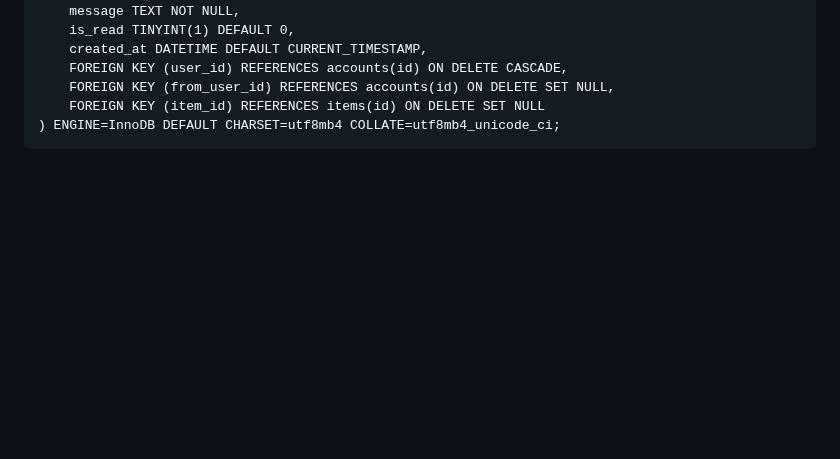
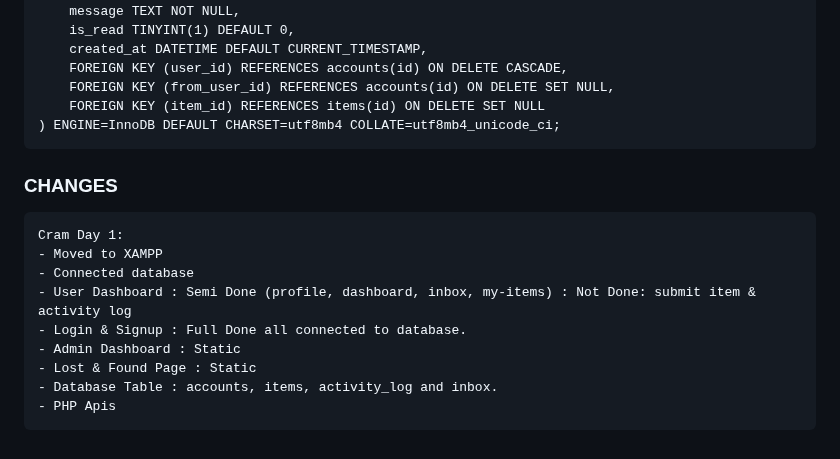
Before and after one commit to thejeXD/founditweb, a Markdown page: README.md, the part around the change. GitHub-like rendering; blank space fills up the shorter version.

````diff
--- a/README.md
+++ b/README.md
@@ -79,3 +79,18 @@ CREATE TABLE inbox (
     FOREIGN KEY (item_id) REFERENCES items(id) ON DELETE SET NULL
 ) ENGINE=InnoDB DEFAULT CHARSET=utf8mb4 COLLATE=utf8mb4_unicode_ci;
 ```
+
+
+
+### CHANGES
+```
+Cram Day 1:
+- Moved to XAMPP
+- Connected database
+- User Dashboard : Semi Done (profile, dashboard, inbox, my-items) : Not Done: submit item & activity log
+- Login & Signup : Full Done all connected to database.
+- Admin Dashboard : Static
+- Lost & Found Page : Static
+- Database Table : accounts, items, activity_log and inbox.
+- PHP Apis
+```
````
